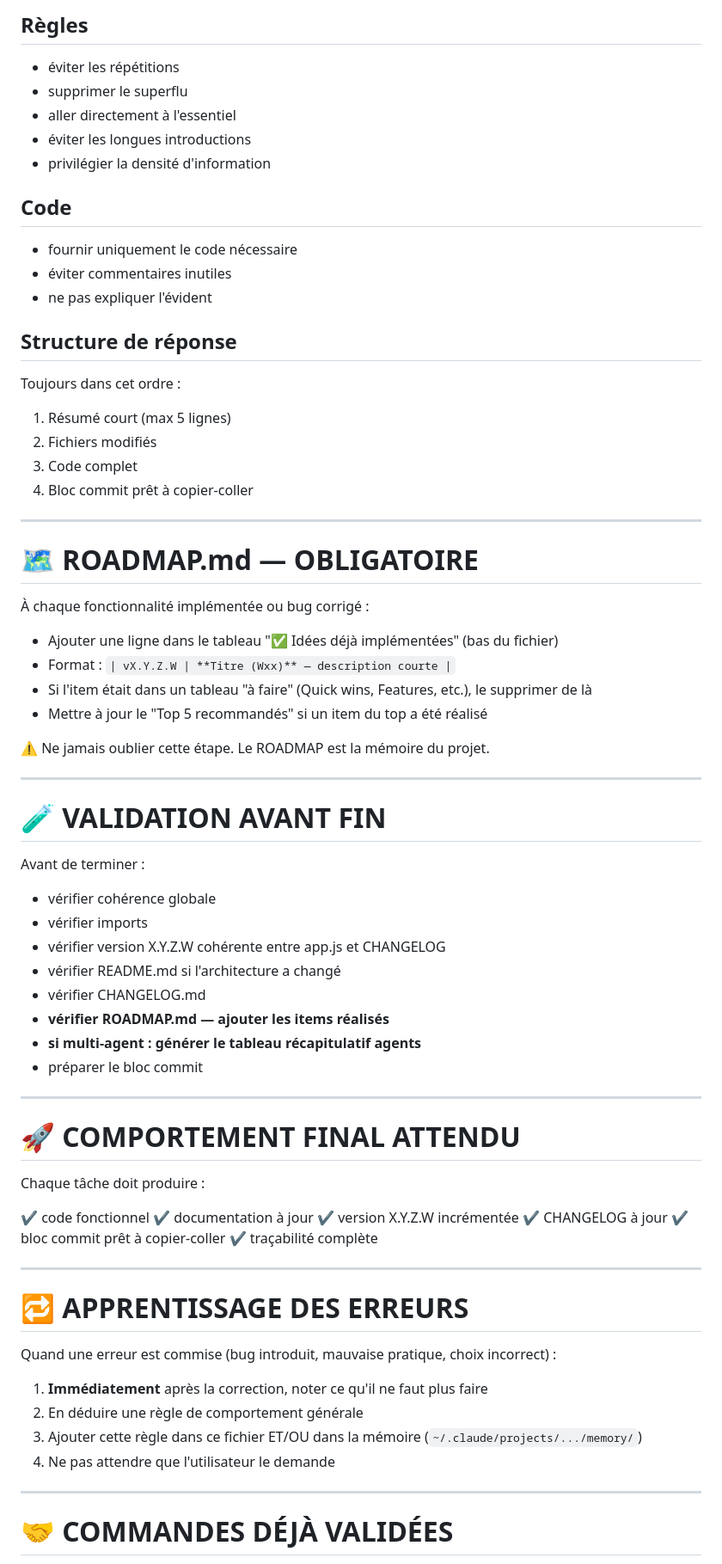
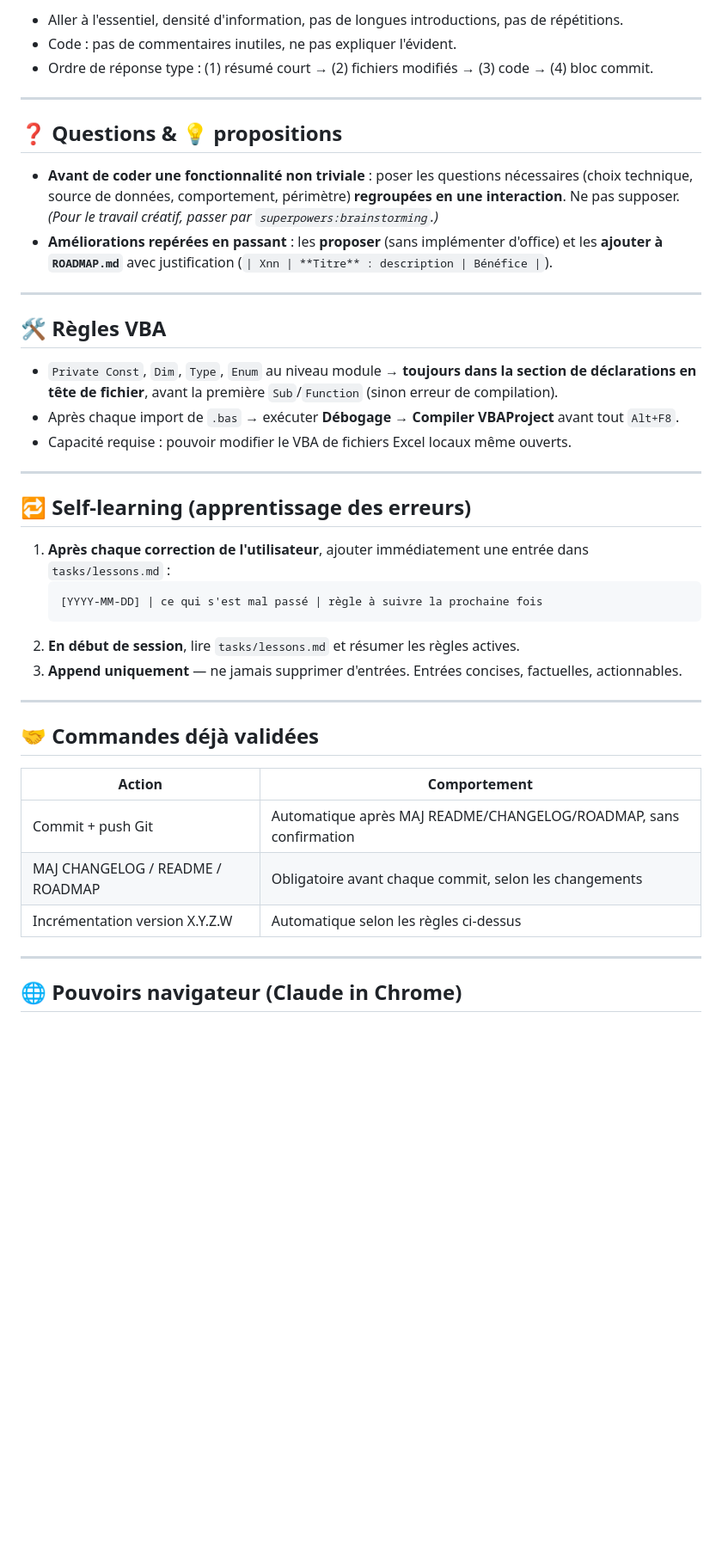
Before and after one commit to fdaubercy/suivi-conso-carburant, a Markdown page: .claude/CLAUDE.md, the part around one of its changes. Shown at 86% size. Rendered like a GitHub page; blank space fills up the shorter version.

````diff
--- a/.claude/CLAUDE.md
+++ b/.claude/CLAUDE.md
@@ -276,78 +181,45 @@ perf(app): requête OSM unique remplace Promise.all anti-429 [v1.9.6.0]
 
-## Règles
-- éviter les répétitions
-- supprimer le superflu
-- aller directement à l'essentiel
-- éviter les longues introductions
-- privilégier la densité d'information
-
-## Code
-- fournir uniquement le code nécessaire
-- éviter commentaires inutiles
-- ne pas expliquer l'évident
-
-## Structure de réponse
-
-Toujours dans cet ordre :
-
-1. Résumé court (max 5 lignes)
-2. Fichiers modifiés
-3. Code complet
-4. Bloc commit prêt à copier-coller
+- Aller à l'essentiel, densité d'information, pas de longues introductions, pas de répétitions.
+- Code : pas de commentaires inutiles, ne pas expliquer l'évident.
+- Ordre de réponse type : (1) résumé court → (2) fichiers modifiés → (3) code → (4) bloc commit.
 
 ---
 
-# 🗺️ ROADMAP.md — OBLIGATOIRE
+## ❓ Questions & 💡 propositions
 
-À chaque fonctionnalité implémentée ou bug corrigé :
-
-- Ajouter une ligne dans le tableau "✅ Idées déjà implémentées" (bas du fichier)
-- Format : `| vX.Y.Z.W | **Titre (Wxx)** — description courte |`
-- Si l'item était dans un tableau "à faire" (Quick wins, Features, etc.), le supprimer de là
-- Mettre à jour le "Top 5 recommandés" si un item du top a été réalisé
-
-⚠️ Ne jamais oublier cette étape. Le ROADMAP est la mémoire du projet.
+- **Avant de coder une fonctionnalité non triviale** : poser les questions nécessaires (choix technique, source de données, comportement, périmètre) **regroupées en une interaction**. Ne pas supposer. *(Pour le travail créatif, passer par `superpowers:brainstorming`.)*
+- **Améliorations repérées en passant** : les **proposer** (sans implémenter d'office) et les **ajouter à `ROADMAP.md`** avec justification (`| Xnn | **Titre** : description | Bénéfice |`).
 
 ---
 
-# 🧪 VALIDATION AVANT FIN
+## 🛠️ Règles VBA
 
-Avant de terminer :
-
-- vérifier cohérence globale
-- vérifier imports
-- vérifier version X.Y.Z.W cohérente entre app.js et CHANGELOG
-- vérifier README.md si l'architecture a changé
-- vérifier CHANGELOG.md
-- **vérifier ROADMAP.md — ajouter les items réalisés**
-- **si multi-agent : générer le tableau récapitulatif agents**
-- préparer le bloc commit
+- `Private Const`, `Dim`, `Type`, `Enum` au niveau module → **toujours dans la section de déclarations en tête de fichier**, avant la première `Sub`/`Function` (sinon erreur de compilation).
+- Après chaque import de `.bas` → exécuter **Débogage → Compiler VBAProject** avant tout `Alt+F8`.
+- Capacité requise : pouvoir modifier le VBA de fichiers Excel locaux même ouverts.
 
 ---
 
-# 🚀 COMPORTEMENT FINAL ATTENDU
+## 🔁 Self-learning (apprentissage des erreurs)
 
-Chaque tâche doit produire :
-
-✔ code fonctionnel
-✔ documentation à jour
-✔ version X.Y.Z.W incrémentée
-✔ CHANGELOG à jour
-✔ bloc commit prêt à copier-coller
-✔ traçabilité complète
+1. **Après chaque correction de l'utilisateur**, ajouter immédiatement une entrée dans `tasks/lessons.md` :
+   ```
+   [YYYY-MM-DD] | ce qui s'est mal passé | règle à suivre la prochaine fois
+   ```
+2. **En début de session**, lire `tasks/lessons.md` et résumer les règles actives.
+3. **Append uniquement** — ne jamais supprimer d'entrées. Entrées concises, factuelles, actionnables.
 
 ---
 
-# 🔁 APPRENTISSAGE DES ERREURS
+## 🤝 Commandes déjà validées
 
-Quand une erreur est commise (bug introduit, mauvaise pratique, choix incorrect) :
-
-1. **Immédiatement** après la correction, noter ce qu'il ne faut plus faire
-2. En déduire une règle de comportement générale
-3. Ajouter cette règle dans ce fichier ET/OU dans la mémoire (`~/.claude/projects/.../memory/`)
-4. Ne pas attendre que l'utilisateur le demande
+| Action | Comportement |
+|---|---|
+| Commit + push Git | Automatique après MAJ README/CHANGELOG/ROADMAP, sans confirmation |
+| MAJ CHANGELOG / README / ROADMAP | Obligatoire avant chaque commit, selon les changements |
+| Incrémentation version X.Y.Z.W | Automatique selon les règles ci-dessus |
 
 ---
 
-# 🤝 COMMANDES DÉJÀ VALIDÉES
+## 🌐 Pouvoirs navigateur (Claude in Chrome)
 
````
Also changed, not shown: other parts of .claude/CLAUDE.md (+140 -384 lines), CLAUDE.md (deleted, +0 -112 lines).
